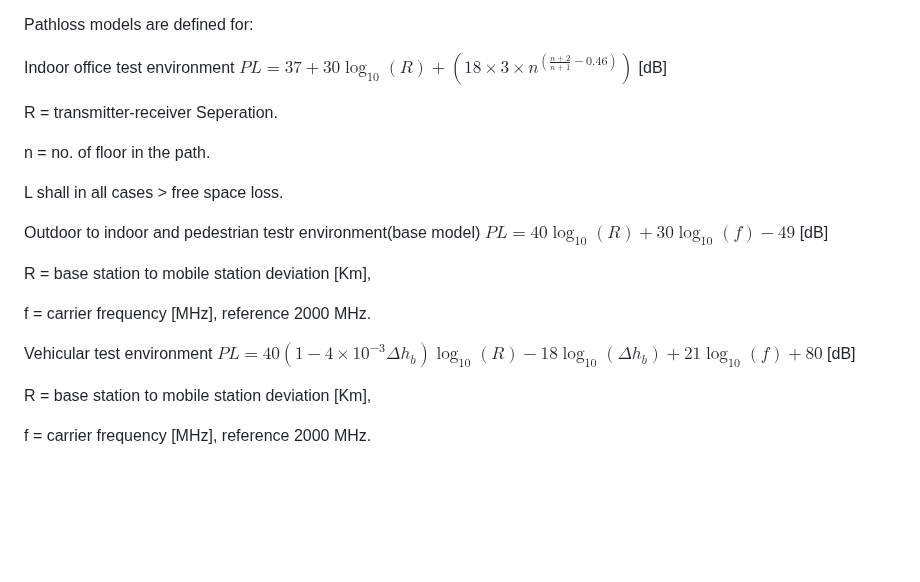
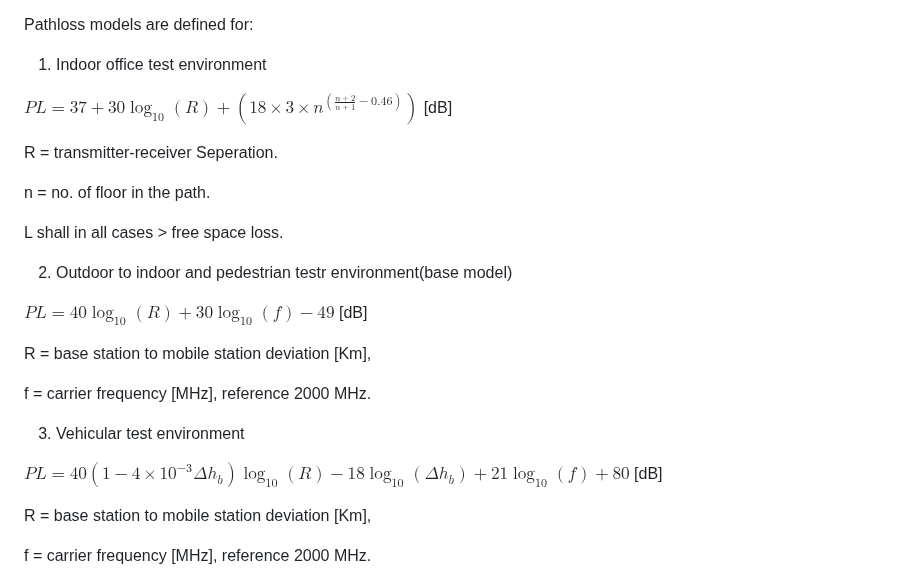
Before and after one commit to virtual-labs/exp-pathloss-iitkgp, a Markdown page: experiment/theory.md, the part around the change. Rendered like a GitHub page; blank space fills up the shorter version.

```diff
--- a/experiment/theory.md
+++ b/experiment/theory.md
@@ -115,7 +115,8 @@ $\overline{PL}(\text{dB}) = \overline{PL}(d_0) + 10 n_p \log\left(\frac{d}{d_0}\
 
 Pathloss models are defined for:
 
-Indoor office test environment
+1. Indoor office test environment
+
 $PL = 37 + 30\log_{10}(R) + (18 \times 3 \times n^{(\frac{n+2}{n+1} - 0.46)})$ [dB]
 
 R = transmitter-receiver Seperation.
@@ -124,14 +125,16 @@ n = no. of floor in the path.
 
 L shall in all cases > free space loss.
 
-Outdoor to indoor and pedestrian testr environment(base model)
+2. Outdoor to indoor and pedestrian testr environment(base model)
+
 $PL = 40\log_{10}(R) + 30\log_{10}(f) - 49$ [dB]
 
 R = base station to mobile station deviation [Km],
 
 f = carrier frequency [MHz], reference 2000 MHz.
 
-Vehicular test environment
+3. Vehicular test environment
+
 $PL = 40(1 - 4 \times 10^{-3} \Delta h_b)\log_{10}(R) - 18\log_{10}(\Delta h_b) + 21\log_{10}(f) + 80$ [dB]
 
 R = base station to mobile station deviation [Km],
```
